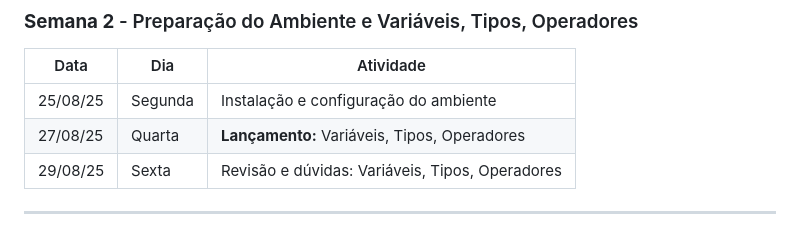
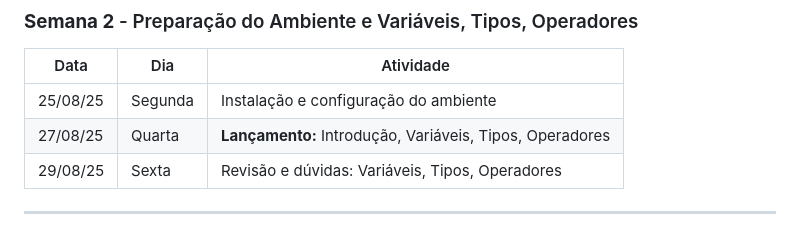
Before and after one commit to fmarquesfilho/itp-2025-2, a Markdown page: README.md, the part around the change. Drawn GitHub-style.

```diff
--- a/README.md
+++ b/README.md
@@ -178,7 +178,7 @@ Cada relatório deve conter:
 | Data | Dia | Atividade |
 |------|-----|-----------|
 | 25/08/25 | Segunda | Instalação e configuração do ambiente |
-| 27/08/25 | Quarta | **Lançamento:** Variáveis, Tipos, Operadores |
+| 27/08/25 | Quarta | **Lançamento:** Introdução, Variáveis, Tipos, Operadores |
 | 29/08/25 | Sexta | Revisão e dúvidas: Variáveis, Tipos, Operadores |
 
 ---
```
